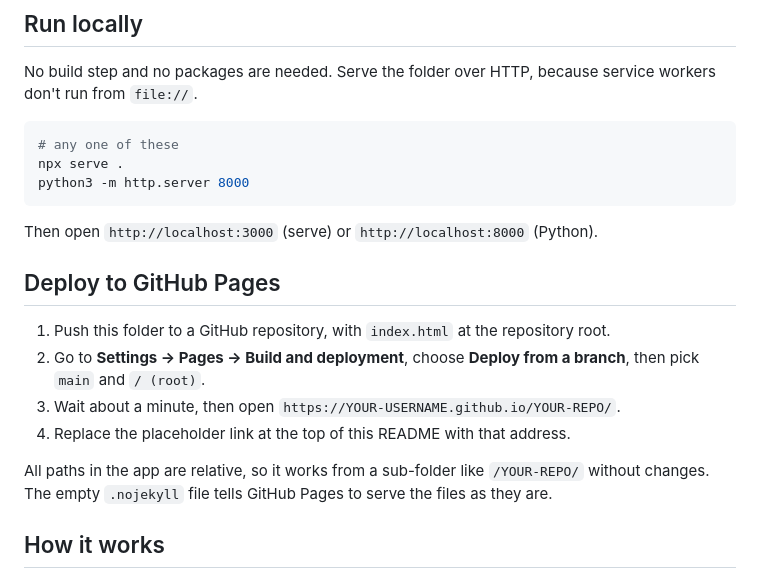
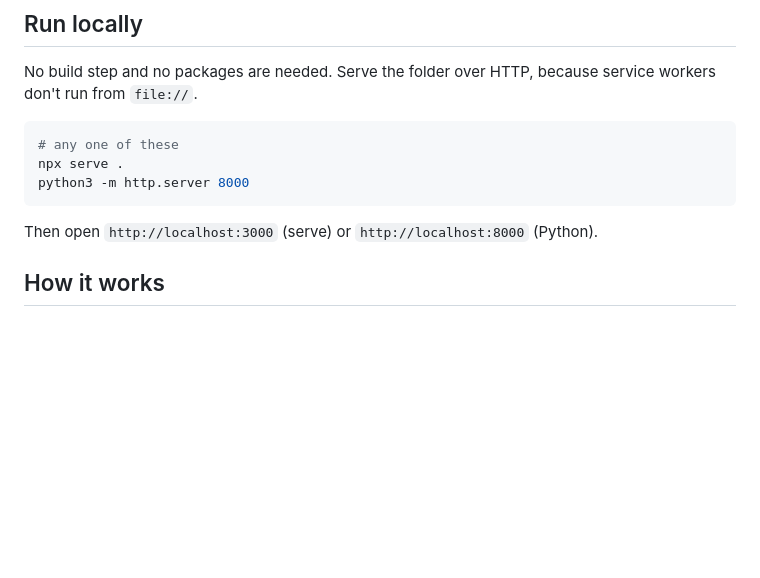
Before and after one commit to soorajacontec/ravam, a Markdown page: README.md, the part around the change. GitHub-like rendering; blank space fills up the shorter version.

Commit message:
Remove GitHub Pages deployment section
Removed GitHub Pages deployment instructions from README.

```diff
--- a/README.md
+++ b/README.md
@@ -131,14 +131,6 @@ python3 -m http.server 8000
 
 Then open `http://localhost:3000` (serve) or `http://localhost:8000` (Python).
 
-## Deploy to GitHub Pages
-
-1. Push this folder to a GitHub repository, with `index.html` at the repository root.
-2. Go to **Settings → Pages → Build and deployment**, choose **Deploy from a branch**, then pick `main` and `/ (root)`.
-3. Wait about a minute, then open `https://YOUR-USERNAME.github.io/YOUR-REPO/`.
-4. Replace the placeholder link at the top of this README with that address.
-
-All paths in the app are relative, so it works from a sub-folder like `/YOUR-REPO/` without changes. The empty `.nojekyll` file tells GitHub Pages to serve the files as they are.
 
 ## How it works
 
```
